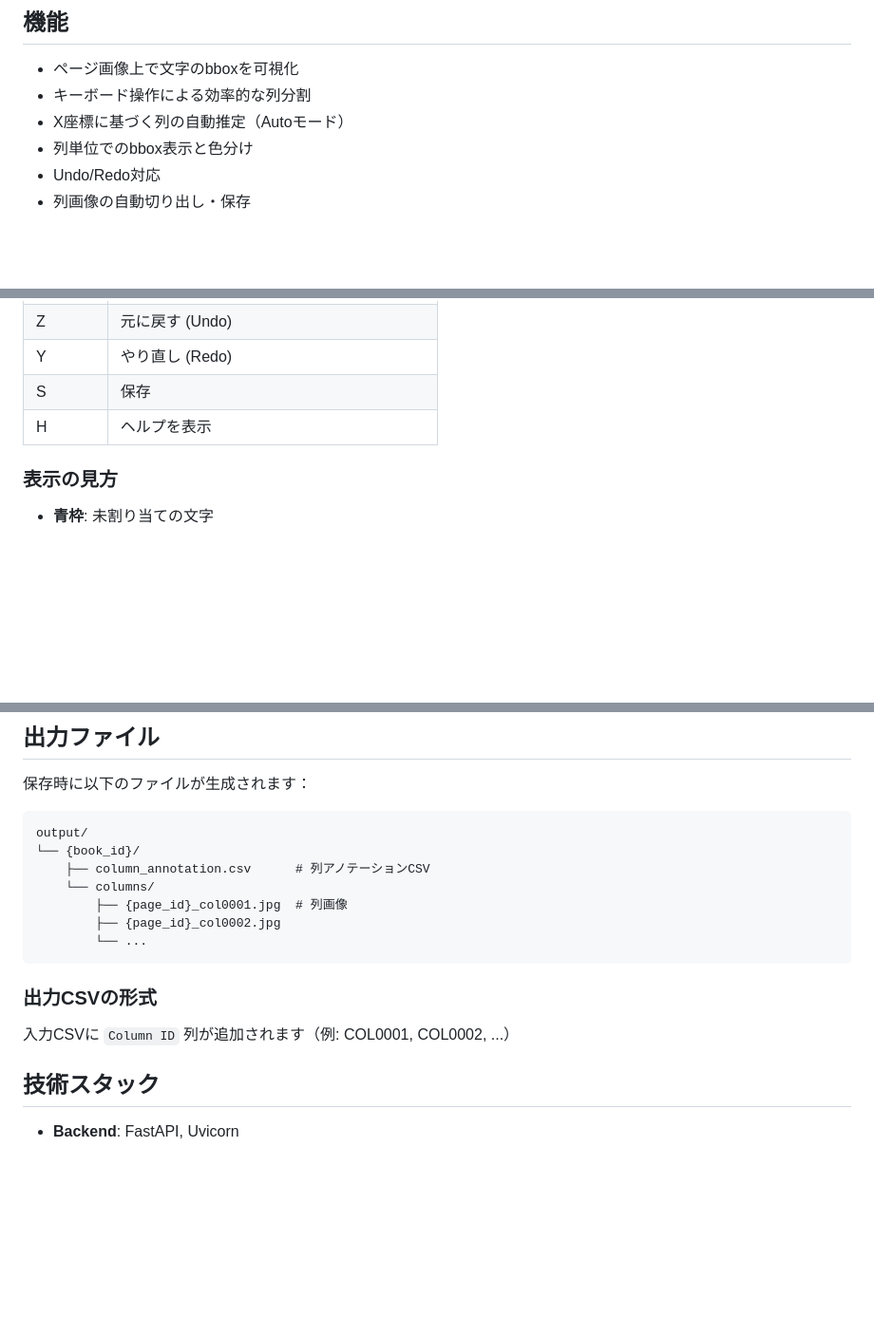
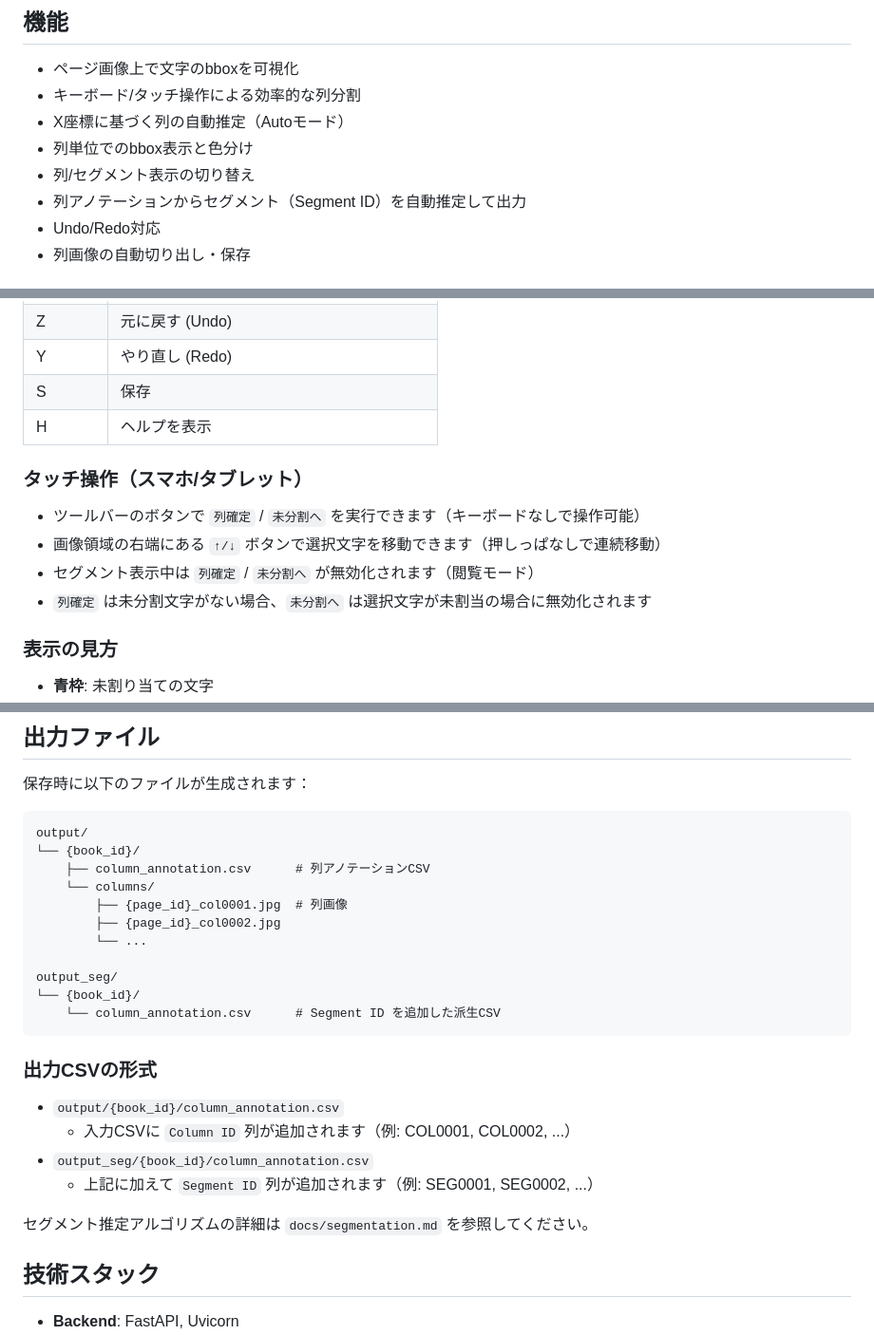
Before and after one commit to Kotomiya07/kuzushiji-column, a Markdown page: README.md, 3 parts joined by grey strips. Shown at 95% size. GitHub-like rendering; blank space fills up the shorter version.

Commit message:
ドキュメント: セグメント機能・タッチ操作の説明を追加
- セグメント分割アルゴリズム仕様書 (docs/segmentation.md) を追加
- READMEにセグメント表示・タッチ操作・出力形式の説明を追加

Co-Authored-By: Claude Opus 4.6 <noreply@anthropic.com>

````diff
--- a/README.md
+++ b/README.md
@@ -5,9 +5,11 @@
 ## 機能
 
 - ページ画像上で文字のbboxを可視化
-- キーボード操作による効率的な列分割
+- キーボード/タッチ操作による効率的な列分割
 - X座標に基づく列の自動推定（Autoモード）
 - 列単位でのbbox表示と色分け
+- 列/セグメント表示の切り替え
+- 列アノテーションからセグメント（Segment ID）を自動推定して出力
 - Undo/Redo対応
 - 列画像の自動切り出し・保存
 
@@ -84,6 +90,13 @@ uv run python main.py
 | Y | やり直し (Redo) |
 | S | 保存 |
 | H | ヘルプを表示 |
+
+### タッチ操作（スマホ/タブレット）
+
+- ツールバーのボタンで `列確定` / `未分割へ` を実行できます（キーボードなしで操作可能）
+- 画像領域の右端にある `↑/↓` ボタンで選択文字を移動できます（押しっぱなしで連続移動）
+- セグメント表示中は `列確定` / `未分割へ` が無効化されます（閲覧モード）
+- `列確定` は未分割文字がない場合、`未分割へ` は選択文字が未割当の場合に無効化されます
 
 ### 表示の見方
 
@@ -112,11 +125,20 @@ output/
         ├── {page_id}_col0001.jpg  # 列画像
         ├── {page_id}_col0002.jpg
         └── ...
+
+output_seg/
+└── {book_id}/
+    └── column_annotation.csv      # Segment ID を追加した派生CSV
 ```
 
 ### 出力CSVの形式
 
-入力CSVに `Column ID` 列が追加されます（例: COL0001, COL0002, ...）
+- `output/{book_id}/column_annotation.csv`
+  - 入力CSVに `Column ID` 列が追加されます（例: COL0001, COL0002, ...）
+- `output_seg/{book_id}/column_annotation.csv`
+  - 上記に加えて `Segment ID` 列が追加されます（例: SEG0001, SEG0002, ...）
+
+セグメント推定アルゴリズムの詳細は `docs/segmentation.md` を参照してください。
 
 ## 技術スタック
 
````
Also changed, not shown: other parts of README.md (+4 -0 lines), docs/segmentation.md (added, +146 -0 lines).
